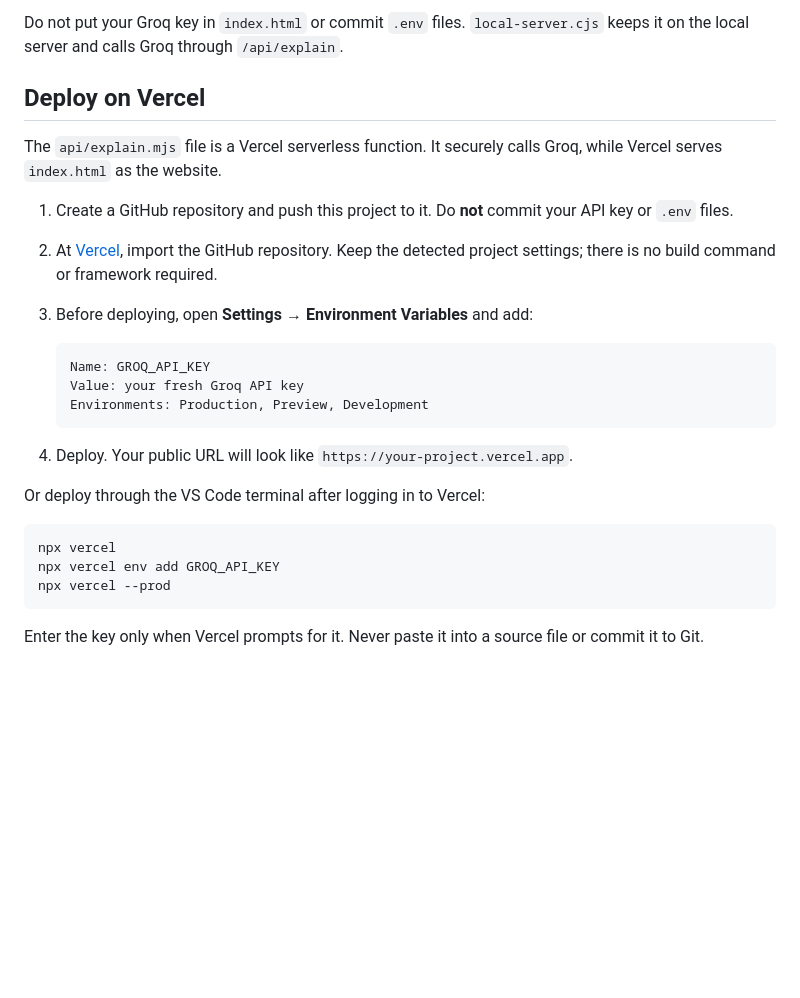
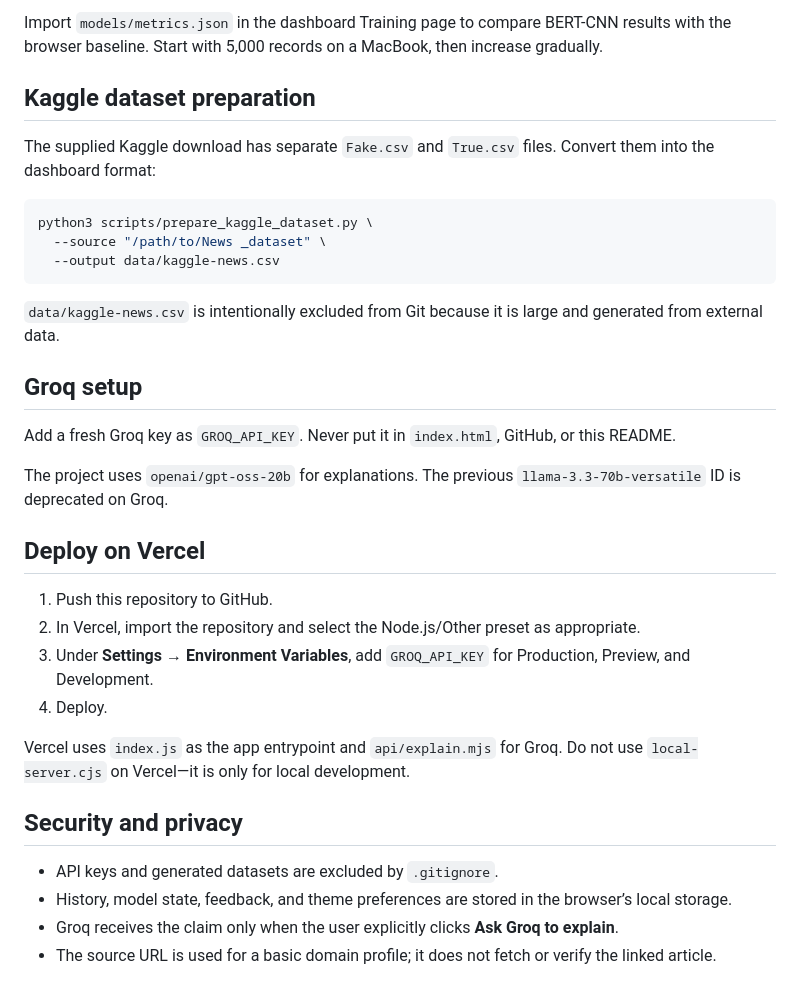
Before and after one commit to nitesh-raj-github/newsguard-dashboard-live, a Markdown page: README.md, the part around one of its changes. Rendered like a GitHub page; blank space fills up the shorter version.

````diff
--- a/README.md
+++ b/README.md
@@ -56,28 +76,36 @@ Start with 5,000 records on a MacBook, then increase the dataset size after conf
 
-Do not put your Groq key in `index.html` or commit `.env` files. `local-server.cjs` keeps it on the local server and calls Groq through `/api/explain`.
+Import `models/metrics.json` in the dashboard Training page to compare BERT-CNN results with the browser baseline. Start with 5,000 records on a MacBook, then increase gradually.
+
+## Kaggle dataset preparation
+
+The supplied Kaggle download has separate `Fake.csv` and `True.csv` files. Convert them into the dashboard format:
+
+```sh
+python3 scripts/prepare_kaggle_dataset.py \
+  --source "/path/to/News _dataset" \
+  --output data/kaggle-news.csv
+```
+
+`data/kaggle-news.csv` is intentionally excluded from Git because it is large and generated from external data.
+
+## Groq setup
+
+Add a fresh Groq key as `GROQ_API_KEY`. Never put it in `index.html`, GitHub, or this README.
+
+The project uses `openai/gpt-oss-20b` for explanations. The previous `llama-3.3-70b-versatile` ID is deprecated on Groq.
 
 ## Deploy on Vercel
 
-The `api/explain.mjs` file is a Vercel serverless function. It securely calls Groq, while Vercel serves `index.html` as the website.
+1. Push this repository to GitHub.
+2. In Vercel, import the repository and select the Node.js/Other preset as appropriate.
+3. Under **Settings → Environment Variables**, add `GROQ_API_KEY` for Production, Preview, and Development.
+4. Deploy.
 
-1. Create a GitHub repository and push this project to it. Do **not** commit your API key or `.env` files.
-2. At [Vercel](https://vercel.com/new), import the GitHub repository. Keep the detected project settings; there is no build command or framework required.
-3. Before deploying, open **Settings → Environment Variables** and add:
+Vercel uses `index.js` as the app entrypoint and `api/explain.mjs` for Groq. Do not use `local-server.cjs` on Vercel—it is only for local development.
 
-   ```text
-   Name: GROQ_API_KEY
-   Value: your fresh Groq API key
-   Environments: Production, Preview, Development
-   ```
+## Security and privacy
 
-4. Deploy. Your public URL will look like `https://your-project.vercel.app`.
-
-Or deploy through the VS Code terminal after logging in to Vercel:
-
-```sh
-npx vercel
-npx vercel env add GROQ_API_KEY
-npx vercel --prod
-```
-
-Enter the key only when Vercel prompts for it. Never paste it into a source file or commit it to Git.
+- API keys and generated datasets are excluded by `.gitignore`.
+- History, model state, feedback, and theme preferences are stored in the browser’s local storage.
+- Groq receives the claim only when the user explicitly clicks **Ask Groq to explain**.
+- The source URL is used for a basic domain profile; it does not fetch or verify the linked article.
````
Also changed, not shown: other parts of README.md (+44 -24 lines).
